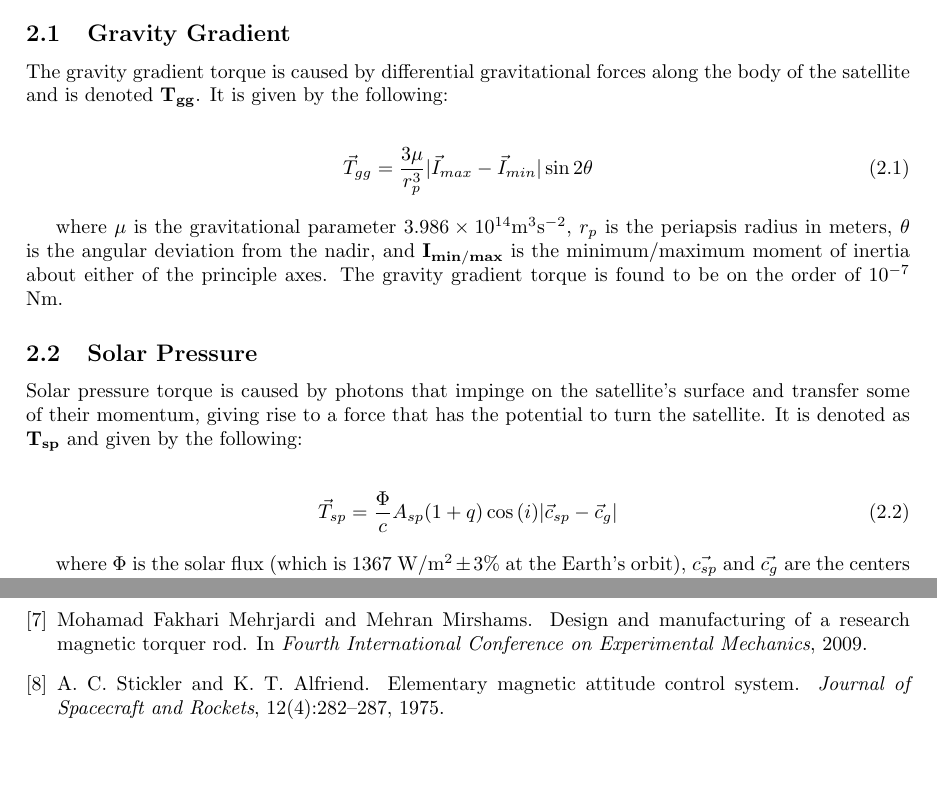
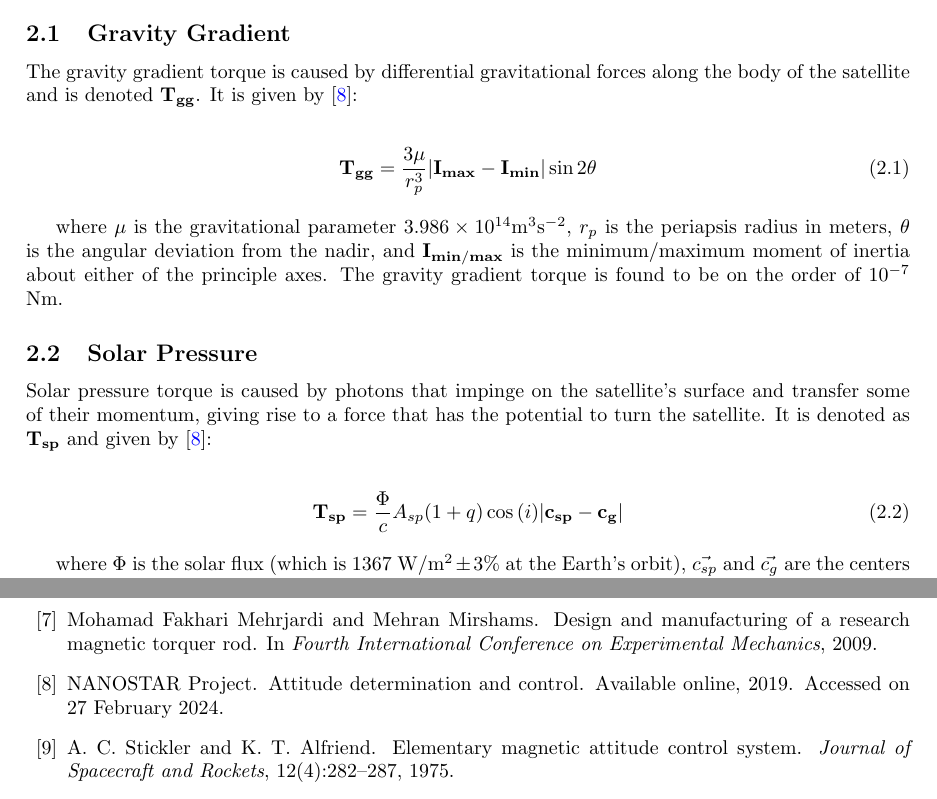
Before and after one commit to kylethedrury/PRESET_ADCS, a LaTeX paper (LaTeX Document/PRESET ADCS/PRESET ADCS.tex, which reads LaTeX Document/PRESET ADCS/reference.bib): two parts of pages 6 and 21 of 21, joined at a grey line, cut so that both start at the same text, the shorter picture padded with empty space. Compiled offline with pdfLaTeX.

Commit message:
may 9 updates

```diff
--- a/LaTeX Document/PRESET ADCS/PRESET ADCS.tex
+++ b/LaTeX Document/PRESET ADCS/PRESET ADCS.tex
@@ -116,30 +116,30 @@ To perform actuator-sizing calculations, it is critical to know what sort of dis
 
 \subsection{\color{black}{Gravity Gradient}}
 
-The gravity gradient torque is caused by differential gravitational forces along the body of the satellite and is denoted $\mathbf{T_{gg}}$. It is given by the following:
+The gravity gradient torque is caused by differential gravitational forces along the body of the satellite and is denoted $\mathbf{T_{gg}}$. It is given by \cite{nanostar}:
 
 \begin{align}
-    \vec{T}_{gg} = \frac{3 \mu}{r_{p}^3}|\vec{I}_{max}-\vec{I}_{min}|\sin{2 \theta} \tag{2.1}
+    \mathbf{T_{gg}} = \frac{3 \mu}{r_{p}^3}|\mathbf{I_{max}}-\mathbf{I_{min}}|\sin{2 \theta} \tag{2.1}
 \end{align}
 
  where $\mu$ is the gravitational parameter $3.986 \times 10^{14} \textup{m}^3 \textup{s}^{-2}$, $r_{p}$ is the periapsis radius in meters, $\theta$ is the angular deviation from the nadir, and $\mathbf{I_{min/max}}$ is the minimum/maximum moment of inertia about either of the principle axes. The gravity gradient torque is found to be on the order of $10^{-7}$ Nm.
 
 \subsection{\color{black}{Solar Pressure}}
 
-Solar pressure torque is caused by photons that impinge on the satellite's surface and transfer some of their momentum, giving rise to a force that has the potential to turn the satellite. It is denoted as $\mathbf{T_{sp}}$ and given by the following:
+Solar pressure torque is caused by photons that impinge on the satellite's surface and transfer some of their momentum, giving rise to a force that has the potential to turn the satellite. It is denoted as $\mathbf{T_{sp}}$ and given by \cite{nanostar}:
 
 \begin{align}
-    \vec{T}_{sp} = \frac{\Phi}{c}A_{sp}(1+q)\cos{(i)}|\vec{c}_{sp} - \vec{c}_{g}| \tag{2.2}
+    \mathbf{T_{sp}} = \frac{\Phi}{c}A_{sp}(1+q)\cos{(i)}|\mathbf{c_{sp}} - \mathbf{c_{g}}| \tag{2.2}
 \end{align}
 
  where $\Phi$ is the solar flux (which is 1367 W/m$^{2} \pm 3\%$ at the Earth's orbit), $\vec{c_{sp}}$ and $\vec{c_{g}}$ are the centers of solar pressure and gravity, $i$ is the angle between the normal and the photons, $q$ is the reflectivity of the material (derived from the absorptivity of the solar cells, which over the majority of the satellite surface), $A_{sp}$ is the projected area along the sun vector, and $c$ is the speed of light. $\vec{T_{sp}}$ is found to be on the order of $10^{-11}$ Nm.
 
 \subsection{\color{black}{Aerodynamic Drag}}
 
-This torque is caused by the air resistance met by the satellite traveling through the high atmosphere. It is denoted $\mathbf{T_{sp}}$ and given by the following:
+This torque is caused by the air resistance met by the satellite traveling through the high atmosphere. It is denoted $\mathbf{T_{sp}}$ and given by \cite{nanostar}:
 
 \begin{align}
-    \vec{T}_{a} = \frac{1}{2} \rho_{atm,p} C_{D} A_{a} v_{p}^2 |\vec{c}_{a} - \vec{c}_{g}| \tag{2.3}
+    \mathbf{T_{a}} = \frac{1}{2} \rho_{atm,p} C_{D} A_{a} v_{p}^2 |\mathbf{c_{a}} - \mathbf{c_{g}}| \tag{2.3}
 \end{align}
 
  At a 500km orbit, the atmospheric density $\rho_{atm}$ is $7 \times 10^{-13}$ kg/m$^2$. The drag coefficient $C_{D}$ is taken to be a liberal 2.5, and the velocity at the periapsis is approximately 4300 m/s. $\mathbf{c_{a}}$ is the pressure center, and $\mathbf{c_{g}}$ is again the center of gravity. The aerodynamic drag torque is found to be on the order of $10^{-9}$ Nm.
--- a/LaTeX Document/PRESET ADCS/reference.bib
+++ b/LaTeX Document/PRESET ADCS/reference.bib
@@ -5,7 +5,7 @@
   year = {2011},
 }
 
-@nanostar{webpage,
+@online{nanostar,
   author       = {NANOSTAR Project},
   title        = {Attitude Determination and Control},
   howpublished = {Available online},
```
Also changed, not shown: LaTeX Document/PRESET ADCS/PRESET ADCS.bbl, LaTeX Document/PRESET ADCS/PRESET ADCS.pdf, LaTeX Document/PRESET ADCS/PRESET ADCS.tex (2 more changed lines), LaTeX Document/PRESET ADCS/reference.bib (12 more changed lines), 13 other files.
